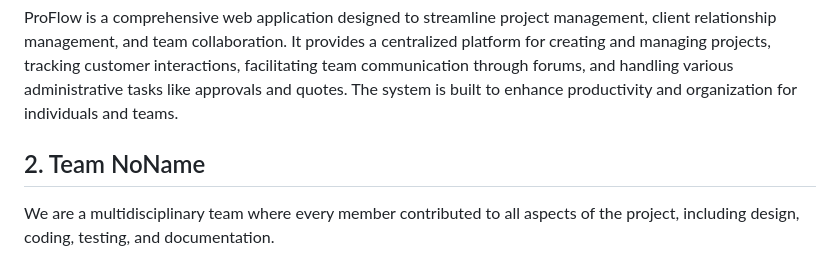
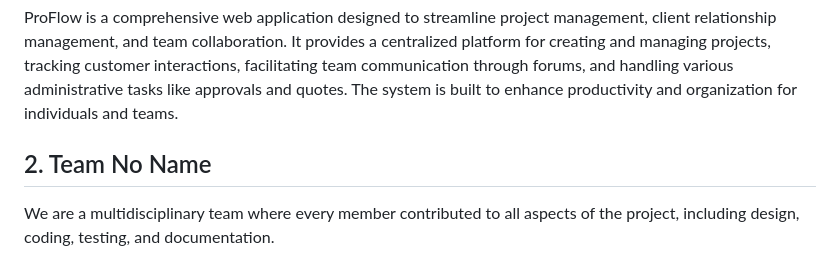
Before and after one commit to Wong-Kai-Xian/ProFlow, a Markdown page: README.md, the part around the change. Drawn GitHub-style.

```diff
--- a/README.md
+++ b/README.md
@@ -6,7 +6,7 @@ This document provides a comprehensive overview of **ProFlow**, our submission t
 
 ProFlow is a comprehensive web application designed to streamline project management, client relationship management, and team collaboration. It provides a centralized platform for creating and managing projects, tracking customer interactions, facilitating team communication through forums, and handling various administrative tasks like approvals and quotes. The system is built to enhance productivity and organization for individuals and teams.
 
-## 2. Team NoName
+## 2. Team No Name
 We are a multidisciplinary team where every member contributed to all aspects of the project, including design, coding, testing, and documentation.
 - BEH JIAN YONG
 - TAN CHAN JIEN
```
